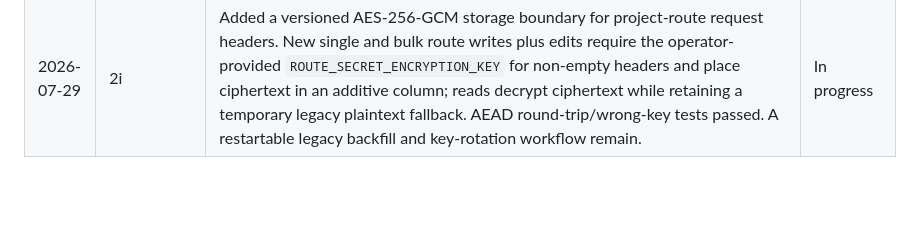
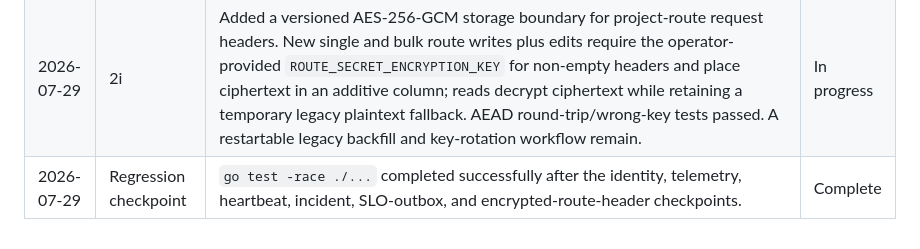
Before and after one commit to Mersad-Moghaddam/Argus, a Markdown page: PROGRESS.md, the part around the change. GitHub-like rendering; blank space fills up the shorter version.

Commit message:
docs(progress): record full race verification

```diff
--- a/PROGRESS.md
+++ b/PROGRESS.md
@@ -137,3 +137,4 @@
 | 2026-07-29 | 3o | Added source and source-key attribution, bounded evaluation evidence, and editor acknowledgement to project route incidents. Existing incidents migrate as `synthetic`; acknowledgement preserves visibility and does not interfere with automatic recovery. Application tests cover source/evidence, acknowledgement, and resolving an acknowledged incident. | Complete |
 | 2026-07-29 | 3p | Connected scheduled SLO evaluation to the transactional outbox. The evaluator emits a tenant-scoped notification only for state transitions, including unhealthy and recovery transitions; repeated identical evaluations are silent. Worker tests cover unhealthy, deduplicated repeat, and recovery delivery intents. | Complete |
 | 2026-07-29 | 2i | Added a versioned AES-256-GCM storage boundary for project-route request headers. New single and bulk route writes plus edits require the operator-provided `ROUTE_SECRET_ENCRYPTION_KEY` for non-empty headers and place ciphertext in an additive column; reads decrypt ciphertext while retaining a temporary legacy plaintext fallback. AEAD round-trip/wrong-key tests passed. A restartable legacy backfill and key-rotation workflow remain. | In progress |
+| 2026-07-29 | Regression checkpoint | `go test -race ./...` completed successfully after the identity, telemetry, heartbeat, incident, SLO-outbox, and encrypted-route-header checkpoints. | Complete |
```
